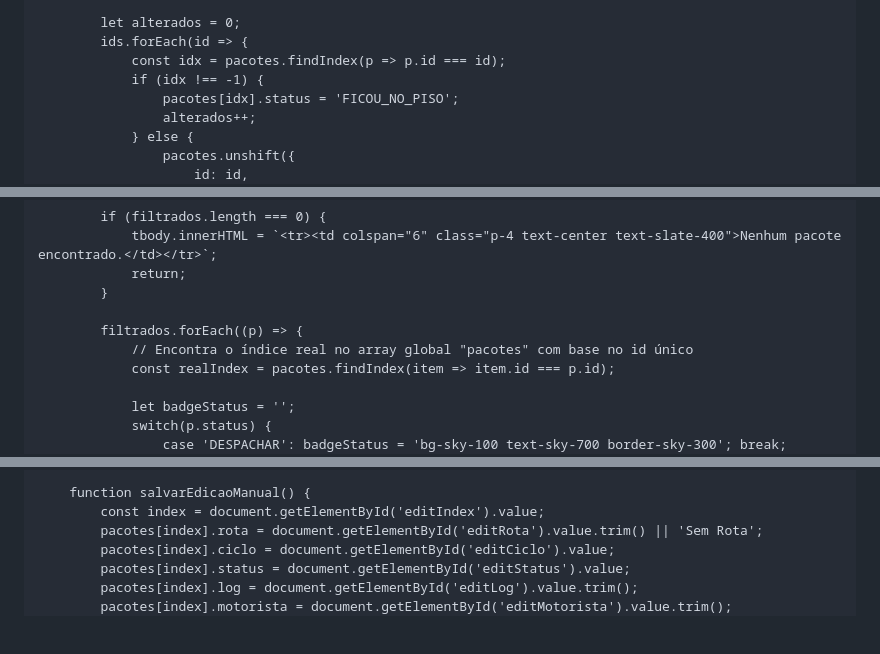
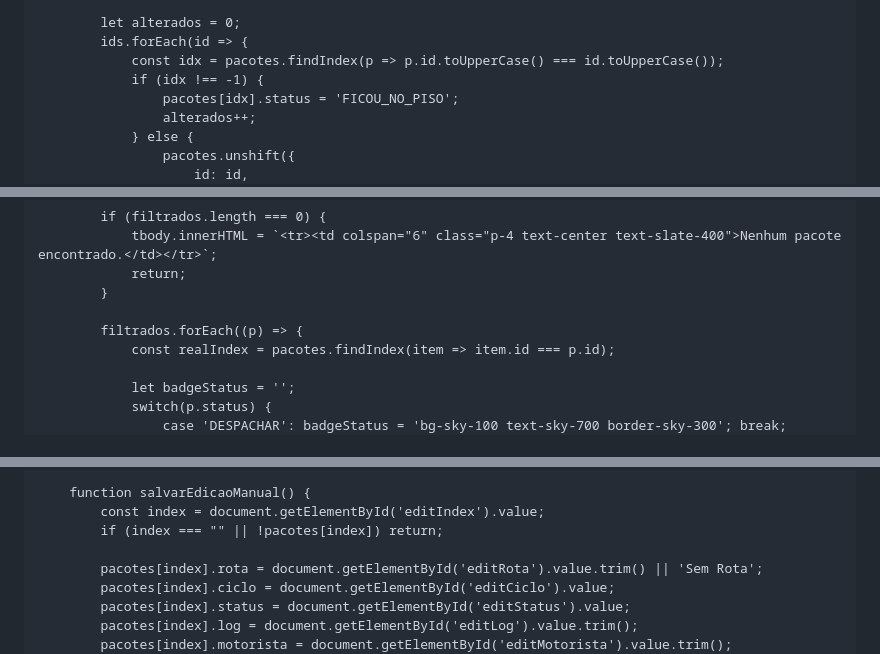
Before and after one commit to mrxnxtxhxn-creator/mais-, a Markdown page: README.md, 3 parts joined by grey strips. Rendered like a GitHub page; blank space fills up the shorter version.

```diff
--- a/README.md
+++ b/README.md
@@ -536,7 +538,7 @@
 
             let alterados = 0;
             ids.forEach(id => {
-                const idx = pacotes.findIndex(p => p.id === id);
+                const idx = pacotes.findIndex(p => p.id.toUpperCase() === id.toUpperCase());
                 if (idx !== -1) {
                     pacotes[idx].status = 'FICOU_NO_PISO';
                     alterados++;
@@ -584,7 +586,6 @@
             }
 
             filtrados.forEach((p) => {
-                // Encontra o índice real no array global "pacotes" com base no id único
                 const realIndex = pacotes.findIndex(item => item.id === p.id);
 
                 let badgeStatus = '';
@@ -642,6 +643,8 @@
 
         function salvarEdicaoManual() {
             const index = document.getElementById('editIndex').value;
+            if (index === "" || !pacotes[index]) return;
+
             pacotes[index].rota = document.getElementById('editRota').value.trim() || 'Sem Rota';
             pacotes[index].ciclo = document.getElementById('editCiclo').value;
             pacotes[index].status = document.getElementById('editStatus').value;
```
Also changed, not shown: other parts of README.md (+8 -6 lines).
